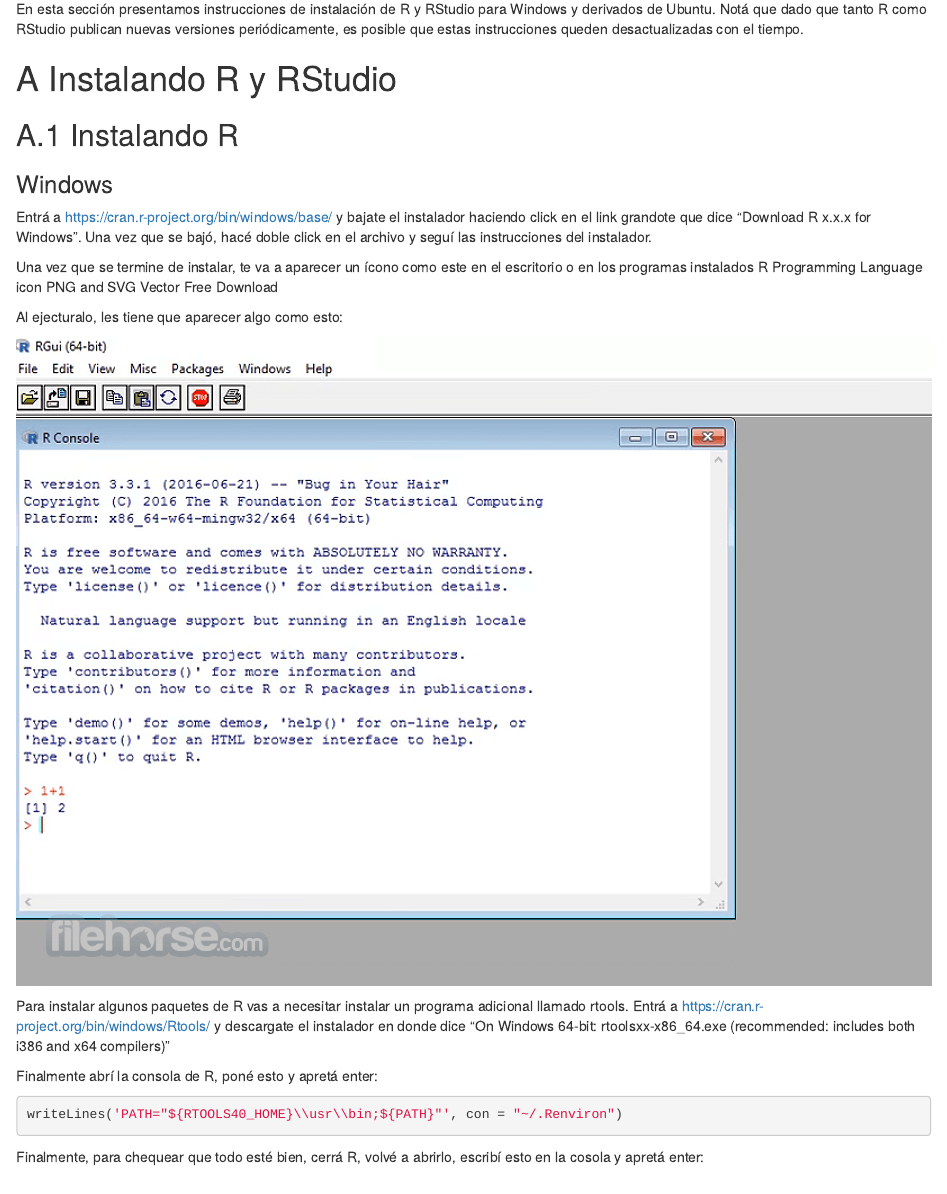
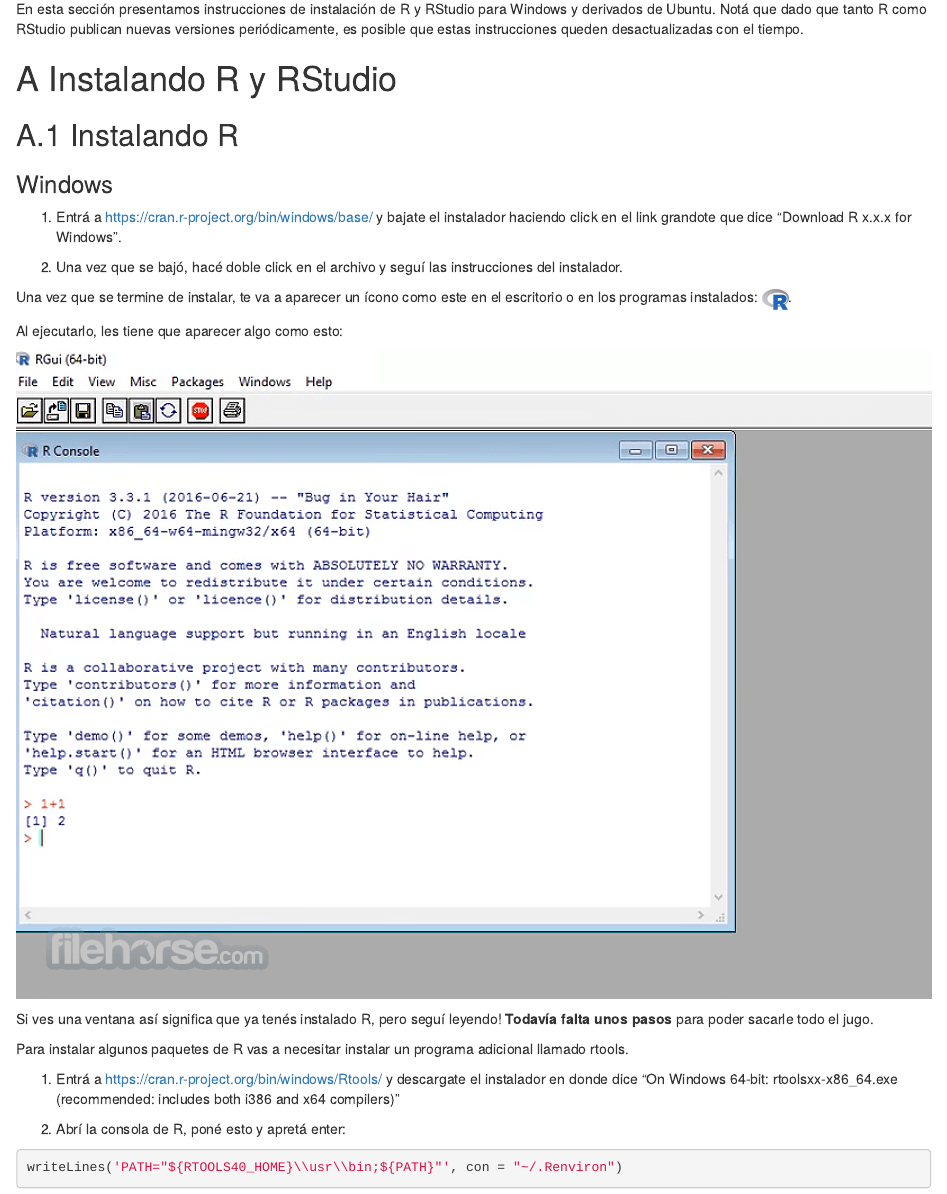
Before and after one commit to dnme-minturdep/DT6_ciencia_de_datos_turismo, an R Markdown document (90-instalacion.Rmd): the page in a window 1100 px wide, from 70 px down. Rendered offline with R 4.5, knitr and Pandoc, with nearby package versions; drawn as R Markdown's standard HTML page in place of the format the file asks for.

Commit message:
Agrega logo de R

````diff
--- a/90-instalacion.Rmd
+++ b/90-instalacion.Rmd
@@ -9,29 +9,33 @@
 
 ### Windows {-}
 
-Entrá a https://cran.r-project.org/bin/windows/base/ y bajate el instalador haciendo click en el link grandote que dice “Download R x.x.x for Windows”.
-Una vez que se bajó, hacé doble click en el archivo y seguí las instrucciones del instalador.
+1. Entrá a https://cran.r-project.org/bin/windows/base/ y bajate el instalador haciendo click en el link grandote que dice “Download R x.x.x for Windows”.
 
-Una vez que se termine de instalar, te va a aparecer un ícono como este en el escritorio o en los programas instalados R Programming Language icon PNG and SVG Vector Free Download
 
-Al ejecturalo, les tiene que aparecer algo como esto:
+2. Una vez que se bajó, hacé doble click en el archivo y seguí las instrucciones del instalador.
+
+Una vez que se termine de instalar, te va a aparecer un ícono como este en el escritorio o en los programas instalados: ![Logo de R](img/r-logo.jpeg){height=20px}.
+
+Al ejecutarlo, les tiene que aparecer algo como esto:
 
 ```{r, echo=FALSE, fig.alt = "Captura de la consola de R en windows."}
 knitr::include_graphics("img/r-en-windows.png")
 ```
 
+Si ves una ventana así significa que ya tenés instalado R, pero seguí leyendo!
+**Todavía falta unos pasos** para poder sacarle todo el jugo.
 
+Para instalar algunos paquetes de R vas a necesitar instalar un programa adicional llamado rtools.
 
-Para instalar algunos paquetes de R vas a necesitar instalar un programa adicional llamado rtools. Entrá a https://cran.r-project.org/bin/windows/Rtools/ y descargate el instalador en donde dice "On Windows 64-bit:  rtoolsxx-x86_64.exe (recommended: includes both i386 and x64 compilers)"
+1. Entrá a https://cran.r-project.org/bin/windows/Rtools/ y descargate el instalador en donde dice "On Windows 64-bit:  rtoolsxx-x86_64.exe (recommended: includes both i386 and x64 compilers)"
 
-Finalmente abrí la consola de R, poné esto y apretá enter:
+2. Abrí la consola de R, poné esto y apretá enter:
 
 ```{r, eval = FALSE}
 writeLines('PATH="${RTOOLS40_HOME}\\usr\\bin;${PATH}"', con = "~/.Renviron")
 ```
 
-
-Finalmente, para chequear que todo esté bien, cerrá R, volvé a abrirlo, escribí esto en la cosola y apretá enter:
+3. Finalmente, para chequear que todo esté bien, cerrá R, volvé a abrirlo, escribí esto en la cosola y apretá enter:
 
 ```{r, eval = FALSE}
 Sys.which("make")
````
Also changed, not shown: img/r-logo.jpeg (added), 90-instalacion.Rmd (1 more changed lines).
